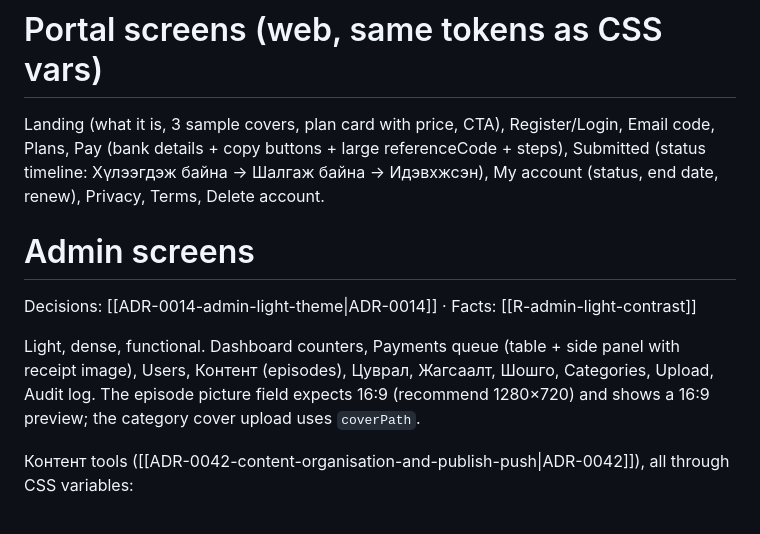
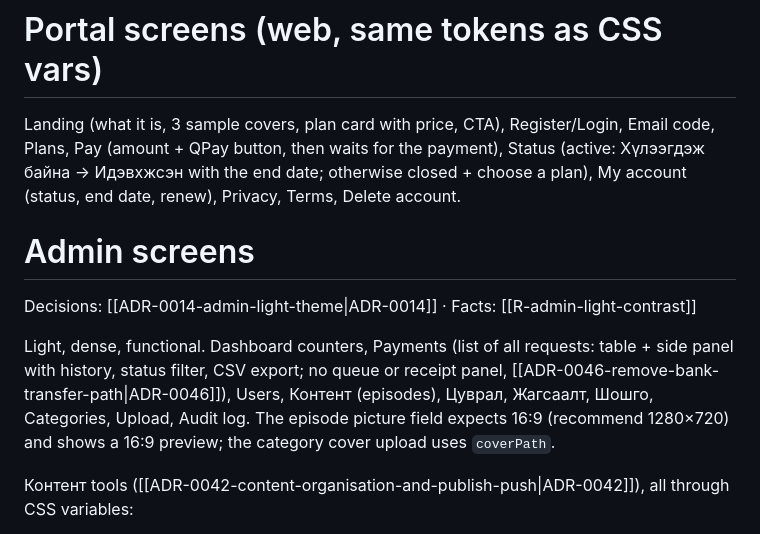
Before and after one commit to ganaagreg-cloud/Test-ongod, a Markdown page: docs/DESIGN.md, the part around the change. GitHub-like rendering.

```diff
--- a/docs/DESIGN.md
+++ b/docs/DESIGN.md
@@ -70,13 +70,13 @@ Tabs: Нүүр / Сан / Хадгалсан / Профайл.
 
 # Portal screens (web, same tokens as CSS vars)
 
-Landing (what it is, 3 sample covers, plan card with price, CTA), Register/Login, Email code, Plans, Pay (bank details + copy buttons + large referenceCode + steps), Submitted (status timeline: Хүлээгдэж байна → Шалгаж байна → Идэвхжсэн), My account (status, end date, renew), Privacy, Terms, Delete account.
+Landing (what it is, 3 sample covers, plan card with price, CTA), Register/Login, Email code, Plans, Pay (amount + QPay button, then waits for the payment), Status (active: Хүлээгдэж байна → Идэвхжсэн with the end date; otherwise closed + choose a plan), My account (status, end date, renew), Privacy, Terms, Delete account.
 
 # Admin screens
 
 Decisions: [[ADR-0014-admin-light-theme|ADR-0014]] · Facts: [[R-admin-light-contrast]]
 
-Light, dense, functional. Dashboard counters, Payments queue (table + side panel with receipt image), Users, Контент (episodes), Цуврал, Жагсаалт, Шошго, Categories, Upload, Audit log. The episode picture field expects 16:9 (recommend 1280×720) and shows a 16:9 preview; the category cover upload uses `coverPath`.
+Light, dense, functional. Dashboard counters, Payments (list of all requests: table + side panel with history, status filter, CSV export; no queue or receipt panel, [[ADR-0046-remove-bank-transfer-path|ADR-0046]]), Users, Контент (episodes), Цуврал, Жагсаалт, Шошго, Categories, Upload, Audit log. The episode picture field expects 16:9 (recommend 1280×720) and shows a 16:9 preview; the category cover upload uses `coverPath`.
 
 Контент tools ([[ADR-0042-content-organisation-and-publish-push|ADR-0042]]), all through CSS variables:
 
```
Also changed, not shown: docs/SPEC.md (+6 -5 lines).
